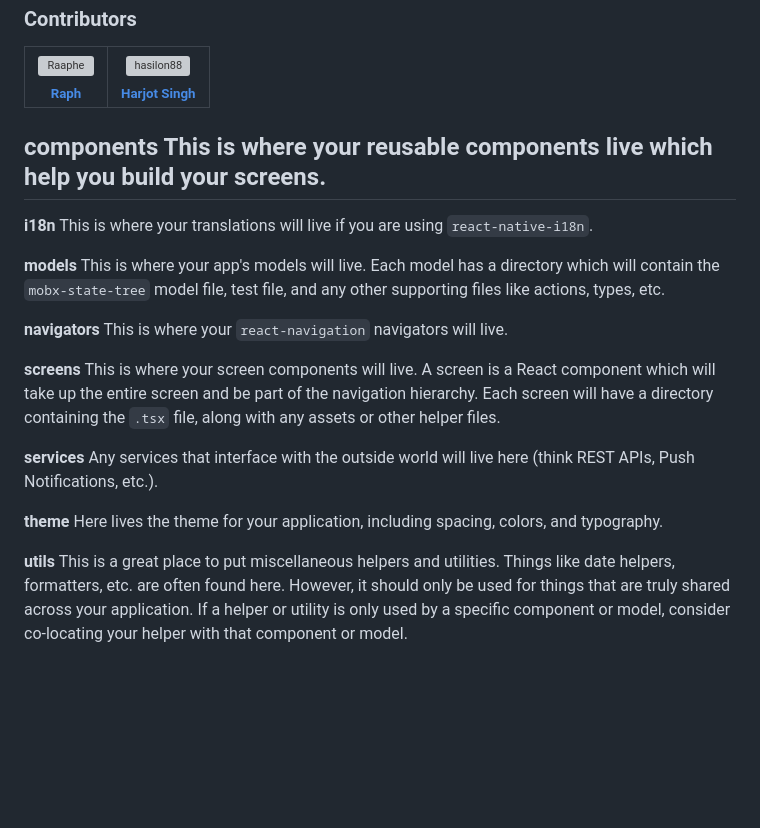
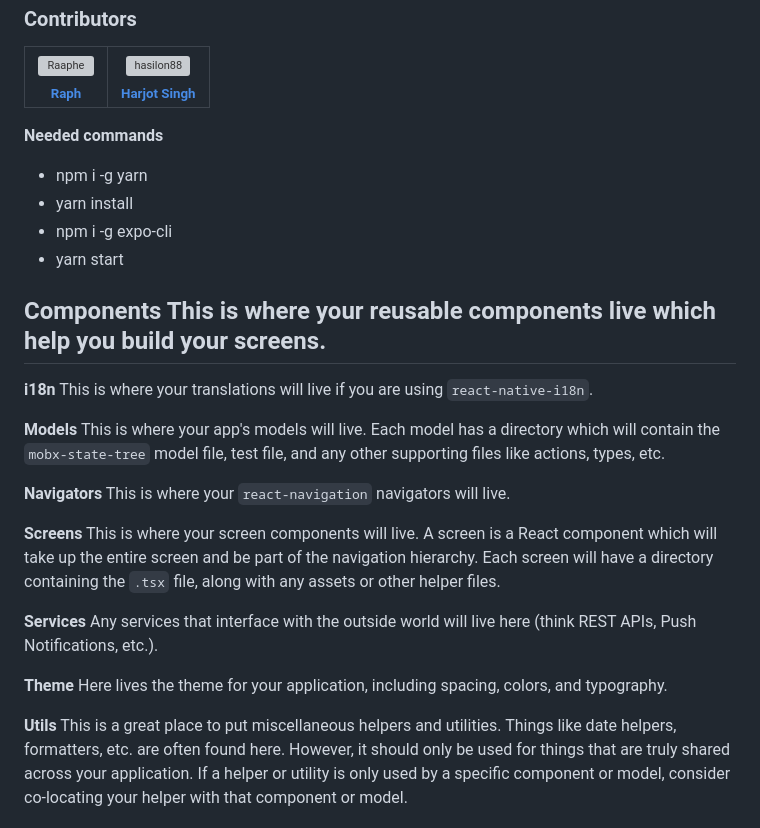
Before and after one commit to Raaphe/HomeAi, a Markdown page: README.md, the part around one of its changes. Drawn GitHub-style; blank space fills up the shorter version; grey boxes are pictures that could not be loaded.

```diff
--- a/README.md
+++ b/README.md
@@ -22,29 +22,34 @@
 </table>
 <!-- readme: contributors -end -->
 
+**Needed commands**
+- npm i -g yarn
+- yarn install
+- npm i -g expo-cli
+- yarn start
 
-**components**
+**Components**
 This is where your reusable components live which help you build your screens.
 ---
 **i18n**
 This is where your translations will live if you are using `react-native-i18n`.
 
-**models**
+**Models**
 This is where your app's models will live. Each model has a directory which will contain the `mobx-state-tree` model file, test file, and any other supporting files like actions, types, etc.
 
-**navigators**
+**Navigators**
 This is where your `react-navigation` navigators will live.
 
-**screens**
+**Screens**
 This is where your screen components will live. A screen is a React component which will take up the entire screen and be part of the navigation hierarchy. Each screen will have a directory containing the `.tsx` file, along with any assets or other helper files.
 
-**services**
+**Services**
 Any services that interface with the outside world will live here (think REST APIs, Push Notifications, etc.).
 
-**theme**
+**Theme**
 Here lives the theme for your application, including spacing, colors, and typography.
 
-**utils**
+**Utils**
 This is a great place to put miscellaneous helpers and utilities. Things like date helpers, formatters, etc. are often found here. However, it should only be used for things that are truly shared across your application. If a helper or utility is only used by a specific component or model, consider co-locating your helper with that component or model.
 
 **app.tsx** This is the entry point to your app. This is where you will find the main App component which renders the rest of the application.
```
Also changed, not shown: other parts of README.md (+2 -2 lines).
